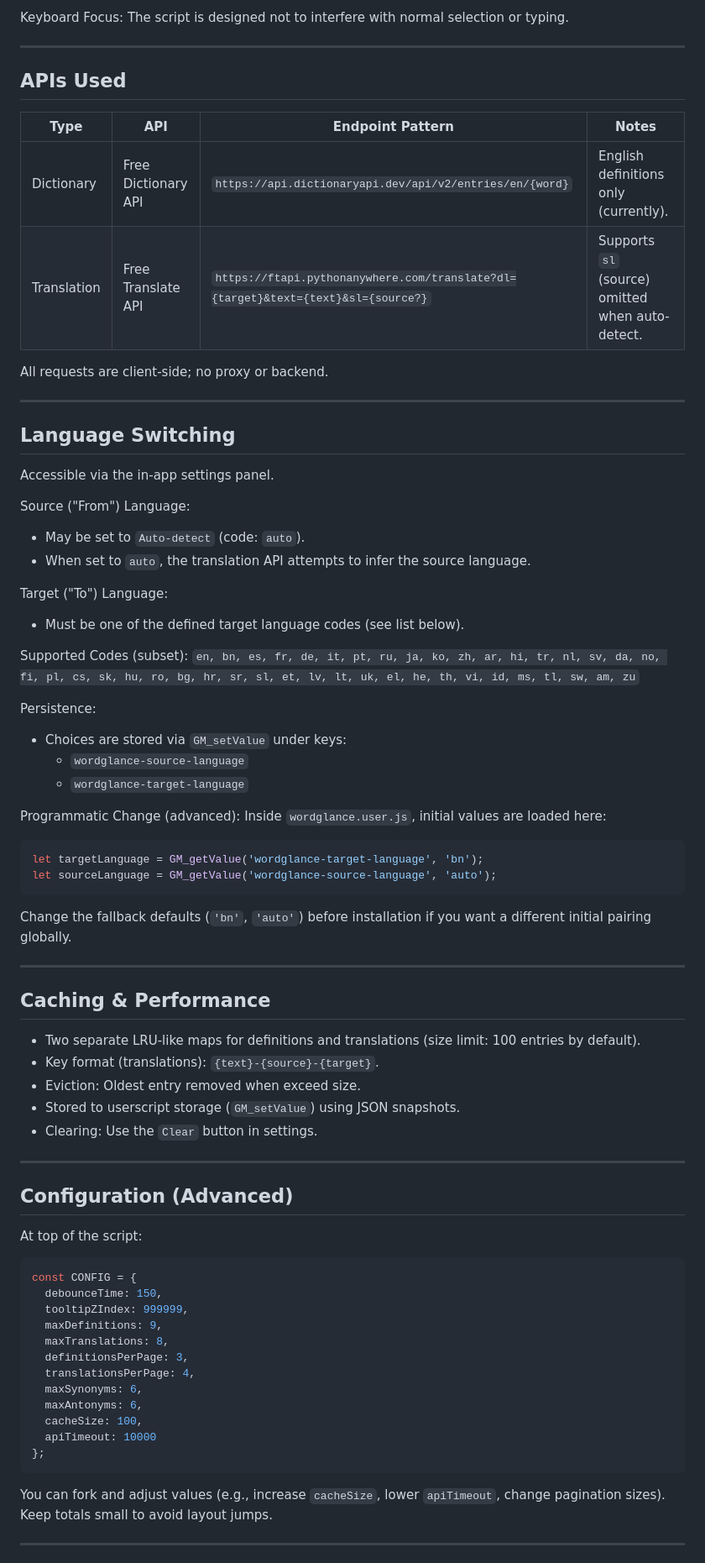
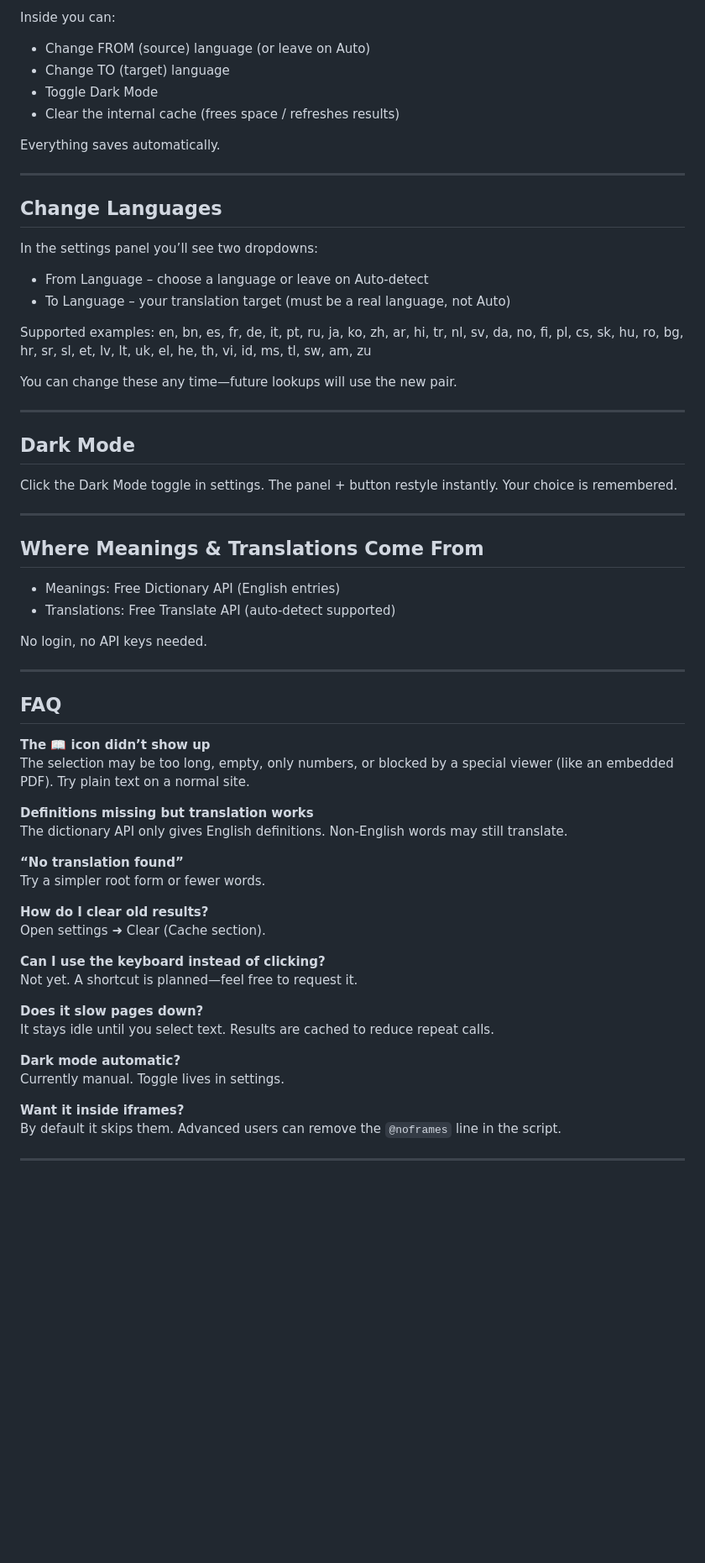
Before and after one commit to ShrekBytes/WordGlance, a Markdown page: README.md, the part around the change printed below. Shown: that part at 84% size. Drawn GitHub-style; blank space fills up the shorter version.

````diff
--- a/README.md
+++ b/README.md
@@ -76,72 +63,62 @@ Select a word (or up to 5 words), click the floating 📖 icon, and a sleek tool
 
-Keyboard Focus: The script is designed not to interfere with normal selection or typing.
+Inside you can:
+* Change FROM (source) language (or leave on Auto)
+* Change TO (target) language
+* Toggle Dark Mode
+* Clear the internal cache (frees space / refreshes results)
+
+Everything saves automatically.
 
 ---
 
-## APIs Used
-| Type | API | Endpoint Pattern | Notes |
-|------|-----|------------------|-------|
-| Dictionary | Free Dictionary API | `https://api.dictionaryapi.dev/api/v2/entries/en/{word}` | English definitions only (currently). |
-| Translation | Free Translate API | `https://ftapi.pythonanywhere.com/translate?dl={target}&text={text}&sl={source?}` | Supports `sl` (source) omitted when auto-detect. |
+## Change Languages
+In the settings panel you’ll see two dropdowns:
+* From Language – choose a language or leave on Auto‑detect
+* To Language – your translation target (must be a real language, not Auto)
 
-All requests are client-side; no proxy or backend.
+Supported examples: en, bn, es, fr, de, it, pt, ru, ja, ko, zh, ar, hi, tr, nl, sv, da, no, fi, pl, cs, sk, hu, ro, bg, hr, sr, sl, et, lv, lt, uk, el, he, th, vi, id, ms, tl, sw, am, zu
+
+You can change these any time—future lookups will use the new pair.
 
 ---
 
-## Language Switching
-Accessible via the in‑app settings panel.
-
-Source ("From") Language:
-- May be set to `Auto-detect` (code: `auto`).
-- When set to `auto`, the translation API attempts to infer the source language.
-
-Target ("To") Language:
-- Must be one of the defined target language codes (see list below).
-
-Supported Codes (subset):
-`en, bn, es, fr, de, it, pt, ru, ja, ko, zh, ar, hi, tr, nl, sv, da, no, fi, pl, cs, sk, hu, ro, bg, hr, sr, sl, et, lv, lt, uk, el, he, th, vi, id, ms, tl, sw, am, zu`
-
-Persistence:
-- Choices are stored via `GM_setValue` under keys:
-  - `wordglance-source-language`
-  - `wordglance-target-language`
-
-Programmatic Change (advanced):
-Inside `wordglance.user.js`, initial values are loaded here:
-```js
-let targetLanguage = GM_getValue('wordglance-target-language', 'bn');
-let sourceLanguage = GM_getValue('wordglance-source-language', 'auto');
-```
-Change the fallback defaults (`'bn'`, `'auto'`) before installation if you want a different initial pairing globally.
+## Dark Mode
+Click the Dark Mode toggle in settings. The panel + button restyle instantly. Your choice is remembered.
 
 ---
 
-## Caching & Performance
-- Two separate LRU-like maps for definitions and translations (size limit: 100 entries by default).
-- Key format (translations): `{text}-{source}-{target}`.
-- Eviction: Oldest entry removed when exceed size.
-- Stored to userscript storage (`GM_setValue`) using JSON snapshots.
-- Clearing: Use the `Clear` button in settings.
+## Where Meanings & Translations Come From
+* Meanings: Free Dictionary API (English entries)
+* Translations: Free Translate API (auto‑detect supported)
+
+No login, no API keys needed.
 
 ---
 
-## Configuration (Advanced)
-At top of the script:
-```js
-const CONFIG = {
-  debounceTime: 150,
-  tooltipZIndex: 999999,
-  maxDefinitions: 9,
-  maxTranslations: 8,
-  definitionsPerPage: 3,
-  translationsPerPage: 4,
-  maxSynonyms: 6,
-  maxAntonyms: 6,
-  cacheSize: 100,
-  apiTimeout: 10000
-};
-```
-You can fork and adjust values (e.g., increase `cacheSize`, lower `apiTimeout`, change pagination sizes). Keep totals small to avoid layout jumps.
+## FAQ
+**The 📖 icon didn’t show up**
+The selection may be too long, empty, only numbers, or blocked by a special viewer (like an embedded PDF). Try plain text on a normal site.
+
+**Definitions missing but translation works**
+The dictionary API only gives English definitions. Non‑English words may still translate.
+
+**“No translation found”**
+Try a simpler root form or fewer words.
+
+**How do I clear old results?**
+Open settings ➜ Clear (Cache section).
+
+**Can I use the keyboard instead of clicking?**
+Not yet. A shortcut is planned—feel free to request it.
+
+**Does it slow pages down?**
+It stays idle until you select text. Results are cached to reduce repeat calls.
+
+**Dark mode automatic?**
+Currently manual. Toggle lives in settings.
+
+**Want it inside iframes?**
+By default it skips them. Advanced users can remove the `@noframes` line in the script.
 
 ---
 
````
Also changed, not shown: other parts of README.md (+47 -113 lines).
